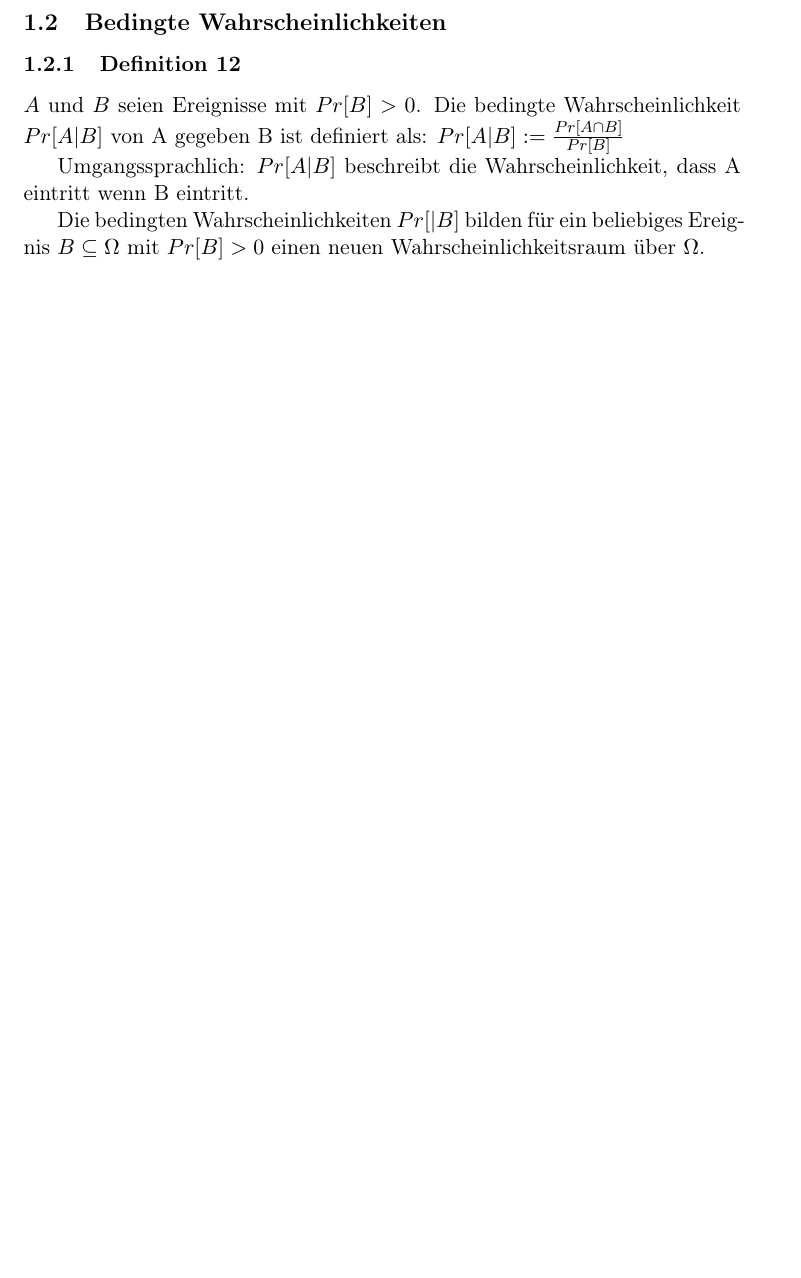
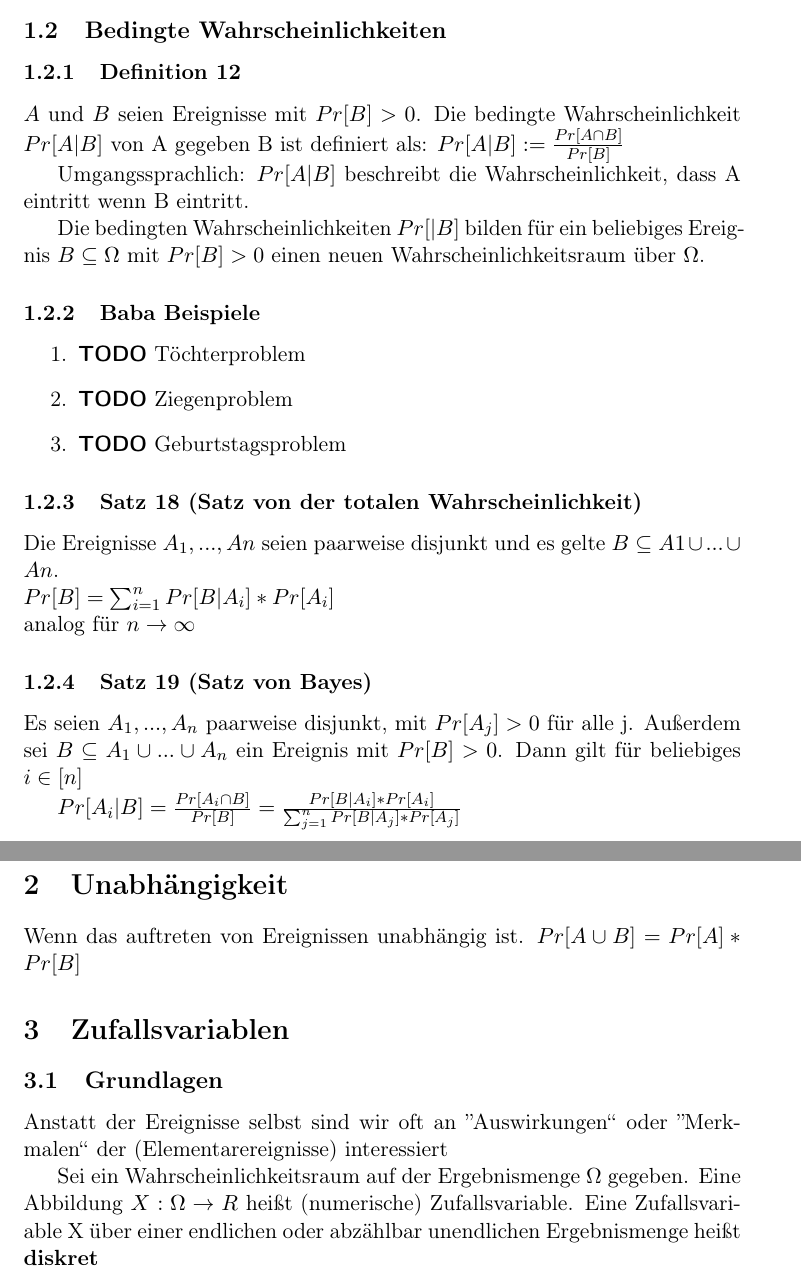
Before and after one commit to avocadoali/dwt_zusammenfassung, a LaTeX document (zusammenfassung.tex): part of page 3 of 3 before the commit and two parts of pages 3 and 4 of 4 after it, the two joined at a grey line, cut so that both start at the same text, the shorter picture padded with empty space. The pictures show the PDF file zusammenfassung.pdf that the author committed with the source.

Commit message:
letzte virlesung

```diff
--- a/zusammenfassung.tex
+++ b/zusammenfassung.tex
@@ -93,12 +93,16 @@ Prinzip von Laplace (Pierre Simon Laplace (1749–1827)): Wenn nichts dagegen sp
 \(Pr[E] = \frac{|E|}{|\Omega|}\)
 
 \subsection{Bedingte Wahrscheinlichkeiten}
-\label{sec:orgd7bf044}
+\label{sec:org0ebc9f6}
 \subsubsection{Definition 12}
-\label{sec:org9da895c}
+\label{sec:orgbce5e67}
 \(A\) und \(B\) seien Ereignisse mit \(Pr[B] > 0\). Die bedingte Wahrscheinlichkeit \(Pr[A|B]\) von A gegeben B ist definiert als:
 \(Pr[A|B] := \frac{Pr[A \cap B]}{Pr[B]}\)
 
 Umgangssprachlich: \(Pr[A|B]\) beschreibt die Wahrscheinlichkeit, dass A eintritt wenn B eintritt.
 
 Die bedingten Wahrscheinlichkeiten \(Pr[·|B]\) bilden für ein beliebiges Ereignis \(B \subseteq \Omega\) mit \(Pr[B] > 0\) einen neuen Wahrscheinlichkeitsraum über \(\Omega\).
+
+
+\subsubsection{Baba Beispiele}
+\label{sec:org6ff1b43}
@@ -105 +114,33 @@ Die bedingten Wahrscheinlichkeiten \(Pr[·|B]\) bilden für ein beliebiges Ereig
+\item {\bfseries\sffamily TODO} Geburtstagsproblem
+\label{sec:orgd03dcad}
+\end{enumerate}
+
+\subsubsection{Satz 18 (Satz von der totalen Wahrscheinlichkeit)}
+\label{sec:orgeb98ea8}
+Die Ereignisse \(A_1, ..., An\) seien paarweise disjunkt und es gelte \(B \subseteq A1 \cup ... \cup An\). \\
+\(Pr[B] = \sum_{i=1}^n Pr[B|A_i] * Pr[A_i]\) \\
+analog für \(n \rightarrow \infty\)
+
+\subsubsection{Satz 19 (Satz von Bayes)}
+\label{sec:orgaec011d}
+Es seien \(A_1, ..., A_n\) paarweise disjunkt, mit \(Pr[A_j] > 0\) für alle j.
+Außerdem sei \(B \subseteq A_1 \cup ... \cup A_n\) ein Ereignis mit \(Pr[B]>0\).
+Dann gilt für beliebiges \(i \in [n]\)
+
+\(Pr[A_i|B] = \frac{Pr[A_i \cap B]}{Pr[B]} = \frac{Pr[B|A_i] * Pr[A_i]}{\sum_{j=1}^n Pr[B|A_j] * Pr[A_j]}\)
+
+\section{Unabhängigkeit}
+\label{sec:orgb98d953}
+Wenn das auftreten von Ereignissen unabhängig ist.
+\(Pr[A \cup B] = Pr[A] * Pr[B]\)
+
+\section{Zufallsvariablen}
+\label{sec:org153754c}
+
+\subsection{Grundlagen}
+\label{sec:orgad9b5cf}
+Anstatt der Ereignisse selbst sind wir oft an ”Auswirkungen“ oder ”Merkmalen“ der (Elementarereignisse) interessiert
+
+Sei ein Wahrscheinlichkeitsraum auf der Ergebnismenge Ω gegeben. Eine Abbildung \(X : \Omega \rightarrow R\) heißt (numerische) Zufallsvariable.
+Eine Zufallsvariable X über einer endlichen oder abzählbar unendlichen Ergebnismenge heißt \textbf{diskret}
 \end{document}
```
Also changed, not shown: zusammenfassung.pdf, zusammenfassung.tex (29 more changed lines), 1 other file.
